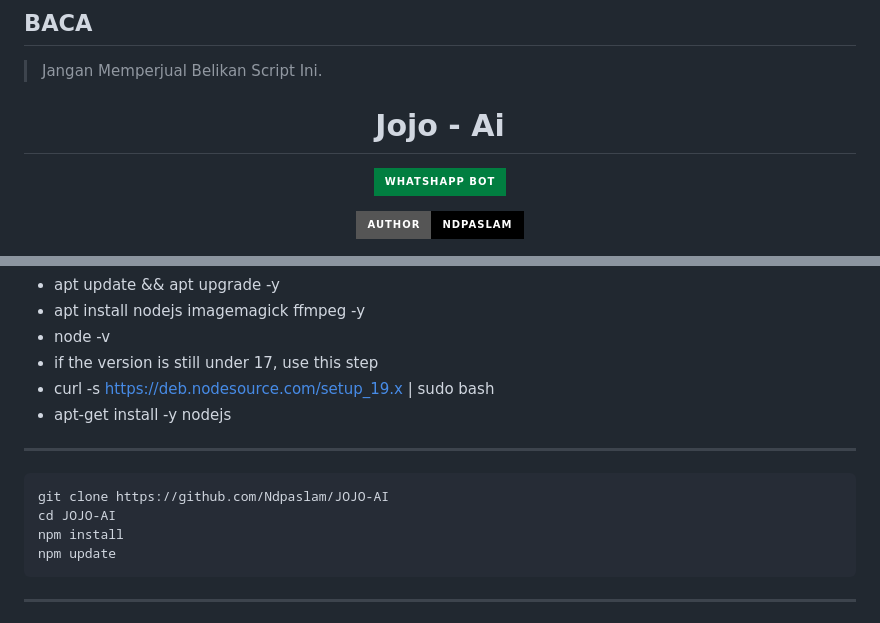
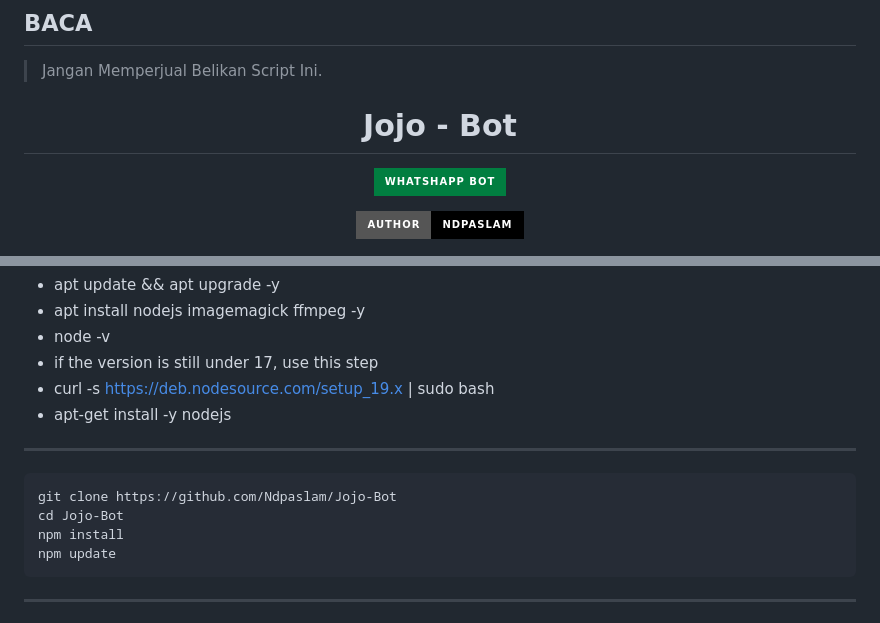
Before and after one commit to ndpaslam/Jojo-Bot, a Markdown page: README.md, 2 parts joined by grey strips. Drawn GitHub-style; badges without logos.

````diff
--- a/README.md
+++ b/README.md
@@ -8,7 +8,7 @@
 > Jangan Memperjual Belikan Script Ini.
 
 
-<h1 align="center">Jojo - Ai</h1>
+<h1 align="center">Jojo - Bot</h1>
 
 <p align="center">
  <a href="#"><img title="JOJOAI" src="https://img.shields.io/badge/Whatshapp BOT-green?colorA=%23ff0000&colorB=%23017e40&style=for-the-badge"></a>
@@ -58,8 +58,8 @@ Install this tool first before running the script
 ----------
 
 ```bash
-git clone https://github.com/Ndpaslam/JOJO-AI
-cd JOJO-AI
+git clone https://github.com/Ndpaslam/Jojo-Bot
+cd Jojo-Bot
 npm install
 npm update
 ```
````
